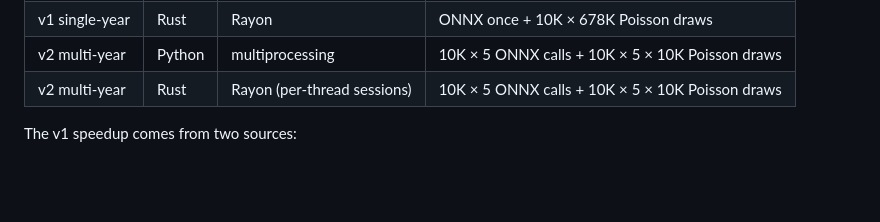
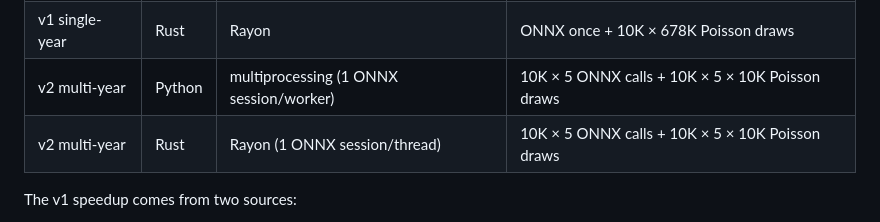
Before and after one commit to fischerdm/claim-simulation, a Markdown page: README.md, the part around the change. Drawn GitHub-style; blank space fills up the shorter version.

```diff
--- a/README.md
+++ b/README.md
@@ -250,8 +250,8 @@ parallelises with Rayon. Both run the same workload.
 |---|---|---|---|
 | v1 single-year | Python | multiprocessing | ONNX once + 10K × 678K Poisson draws |
 | v1 single-year | Rust | Rayon | ONNX once + 10K × 678K Poisson draws |
-| v2 multi-year | Python | multiprocessing | 10K × 5 ONNX calls + 10K × 5 × 10K Poisson draws |
-| v2 multi-year | Rust | Rayon (per-thread sessions) | 10K × 5 ONNX calls + 10K × 5 × 10K Poisson draws |
+| v2 multi-year | Python | multiprocessing (1 ONNX session/worker) | 10K × 5 ONNX calls + 10K × 5 × 10K Poisson draws |
+| v2 multi-year | Rust | Rayon (1 ONNX session/thread) | 10K × 5 ONNX calls + 10K × 5 × 10K Poisson draws |
 
 The v1 speedup comes from two sources:
 1. **Parallelism** — Rayon distributes simulations across all cores with a one-line change.
```
